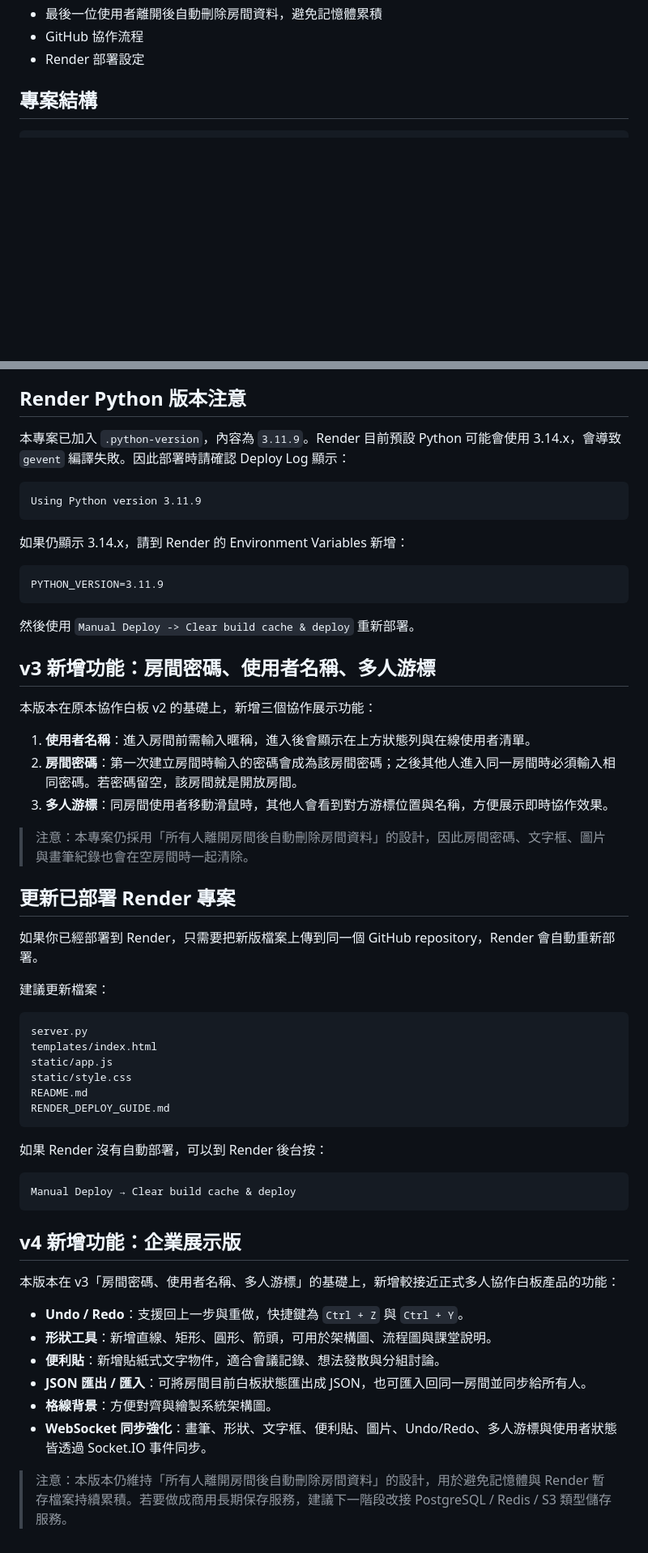
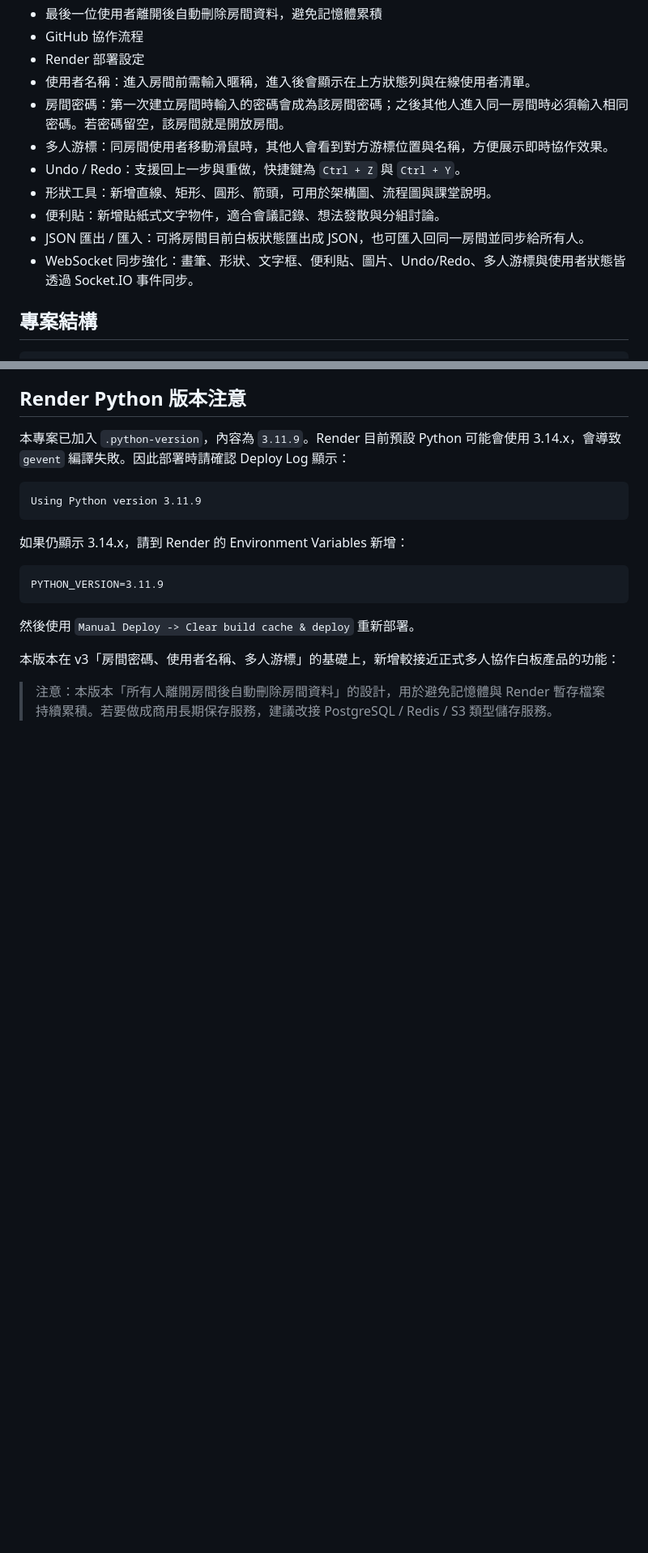
Before and after one commit to irisviolin1-hue/whiteboard, a Markdown page: README.md, 2 parts joined by grey strips. Shown at 81% size. Drawn GitHub-style; blank space fills up the shorter version.

````diff
--- a/README.md
+++ b/README.md
@@ -42,6 +20,15 @@ v3 密碼協作版
 - 最後一位使用者離開後自動刪除房間資料，避免記憶體累積
 - GitHub 協作流程
 - Render 部署設定
+- 使用者名稱：進入房間前需輸入暱稱，進入後會顯示在上方狀態列與在線使用者清單。
+- 房間密碼：第一次建立房間時輸入的密碼會成為該房間密碼；之後其他人進入同一房間時必須輸入相同密碼。若密碼留空，該房間就是開放房間。
+- 多人游標：同房間使用者移動滑鼠時，其他人會看到對方游標位置與名稱，方便展示即時協作效果。
+- Undo / Redo：支援回上一步與重做，快捷鍵為 `Ctrl + Z` 與 `Ctrl + Y`。
+- 形狀工具：新增直線、矩形、圓形、箭頭，可用於架構圖、流程圖與課堂說明。
+- 便利貼：新增貼紙式文字物件，適合會議記錄、想法發散與分組討論。
+- JSON 匯出 / 匯入：可將房間目前白板狀態匯出成 JSON，也可匯入回同一房間並同步給所有人。
+- WebSocket 同步強化：畫筆、形狀、文字框、便利貼、圖片、Undo/Redo、多人游標與使用者狀態皆透過 Socket.IO 事件同步。
+
 
 ## 專案結構
 
@@ -339,46 +317,8 @@ PYTHON_VERSION=3.11.9
 
 然後使用 `Manual Deploy -> Clear build cache & deploy` 重新部署。
 
-## v3 新增功能：房間密碼、使用者名稱、多人游標
-
-本版本在原本協作白板 v2 的基礎上，新增三個協作展示功能：
-
-1. **使用者名稱**：進入房間前需輸入暱稱，進入後會顯示在上方狀態列與在線使用者清單。
-2. **房間密碼**：第一次建立房間時輸入的密碼會成為該房間密碼；之後其他人進入同一房間時必須輸入相同密碼。若密碼留空，該房間就是開放房間。
-3. **多人游標**：同房間使用者移動滑鼠時，其他人會看到對方游標位置與名稱，方便展示即時協作效果。
-
-> 注意：本專案仍採用「所有人離開房間後自動刪除房間資料」的設計，因此房間密碼、文字框、圖片與畫筆紀錄也會在空房間時一起清除。
-
-## 更新已部署 Render 專案
-
-如果你已經部署到 Render，只需要把新版檔案上傳到同一個 GitHub repository，Render 會自動重新部署。
-
-建議更新檔案：
-
-```text
-server.py
-templates/index.html
-static/app.js
-static/style.css
-README.md
-RENDER_DEPLOY_GUIDE.md
-```
-
-如果 Render 沒有自動部署，可以到 Render 後台按：
-
-```text
-Manual Deploy → Clear build cache & deploy
-```
-
-## v4 新增功能：企業展示版
-
 本版本在 v3「房間密碼、使用者名稱、多人游標」的基礎上，新增較接近正式多人協作白板產品的功能：
 
-- **Undo / Redo**：支援回上一步與重做，快捷鍵為 `Ctrl + Z` 與 `Ctrl + Y`。
-- **形狀工具**：新增直線、矩形、圓形、箭頭，可用於架構圖、流程圖與課堂說明。
-- **便利貼**：新增貼紙式文字物件，適合會議記錄、想法發散與分組討論。
-- **JSON 匯出 / 匯入**：可將房間目前白板狀態匯出成 JSON，也可匯入回同一房間並同步給所有人。
-- **格線背景**：方便對齊與繪製系統架構圖。
-- **WebSocket 同步強化**：畫筆、形狀、文字框、便利貼、圖片、Undo/Redo、多人游標與使用者狀態皆透過 Socket.IO 事件同步。
 
-> 注意：本版本仍維持「所有人離開房間後自動刪除房間資料」的設計，用於避免記憶體與 Render 暫存檔案持續累積。若要做成商用長期保存服務，建議下一階段改接 PostgreSQL / Redis / S3 類型儲存服務。
+
+> 注意：本版本「所有人離開房間後自動刪除房間資料」的設計，用於避免記憶體與 Render 暫存檔案持續累積。若要做成商用長期保存服務，建議改接 PostgreSQL / Redis / S3 類型儲存服務。
````
Also changed, not shown: other parts of README.md (+1 -32 lines).
